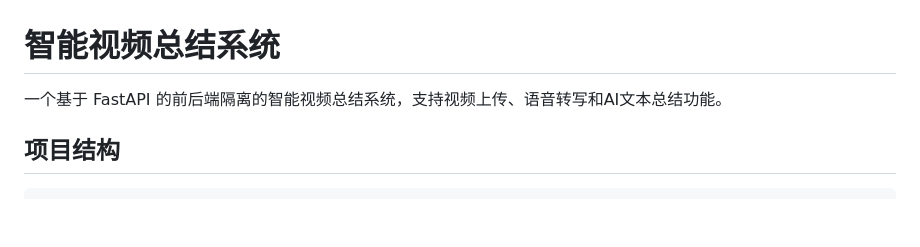
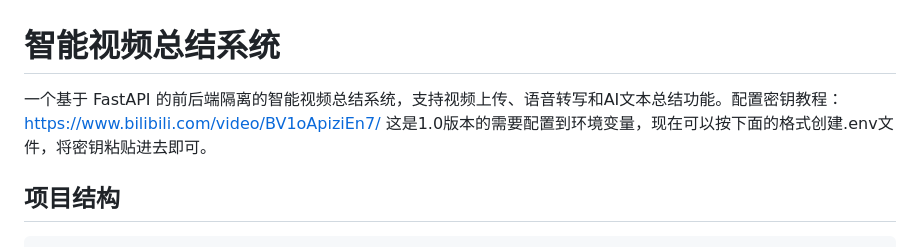
Before and after one commit to Lewis456/video_summary, a Markdown page: README.md, the part around the change. GitHub-like rendering; blank space fills up the shorter version.

Commit message:
fix: 完善了README.md

```diff
--- a/README.md
+++ b/README.md
@@ -1,6 +1,6 @@
 # 智能视频总结系统
 
-一个基于 FastAPI 的前后端隔离的智能视频总结系统，支持视频上传、语音转写和AI文本总结功能。
+一个基于 FastAPI 的前后端隔离的智能视频总结系统，支持视频上传、语音转写和AI文本总结功能。配置密钥教程：https://www.bilibili.com/video/BV1oApiziEn7/ 这是1.0版本的需要配置到环境变量，现在可以按下面的格式创建.env文件，将密钥粘贴进去即可。
 
 ## 项目结构
 
```
